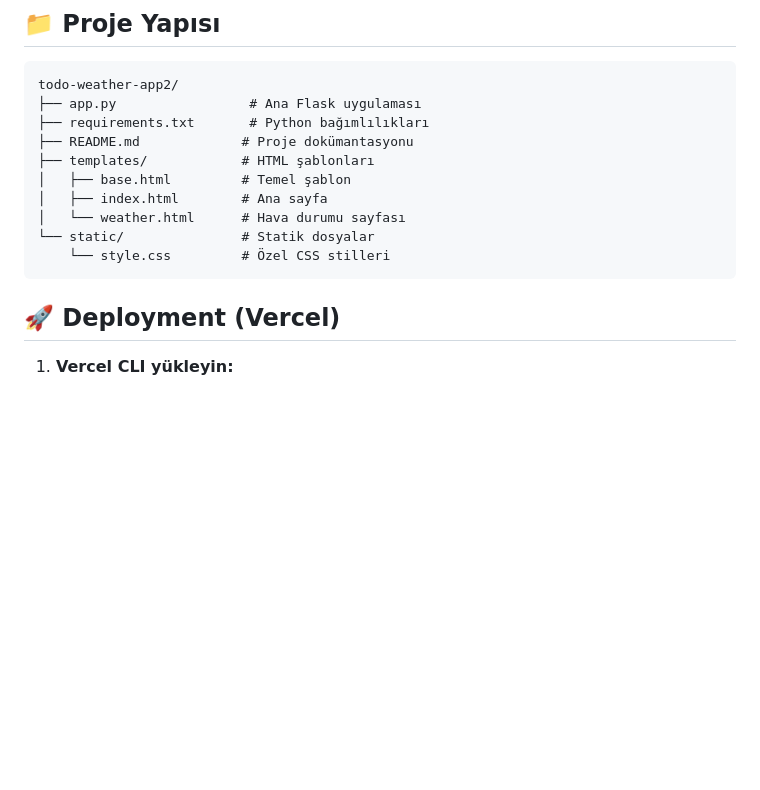
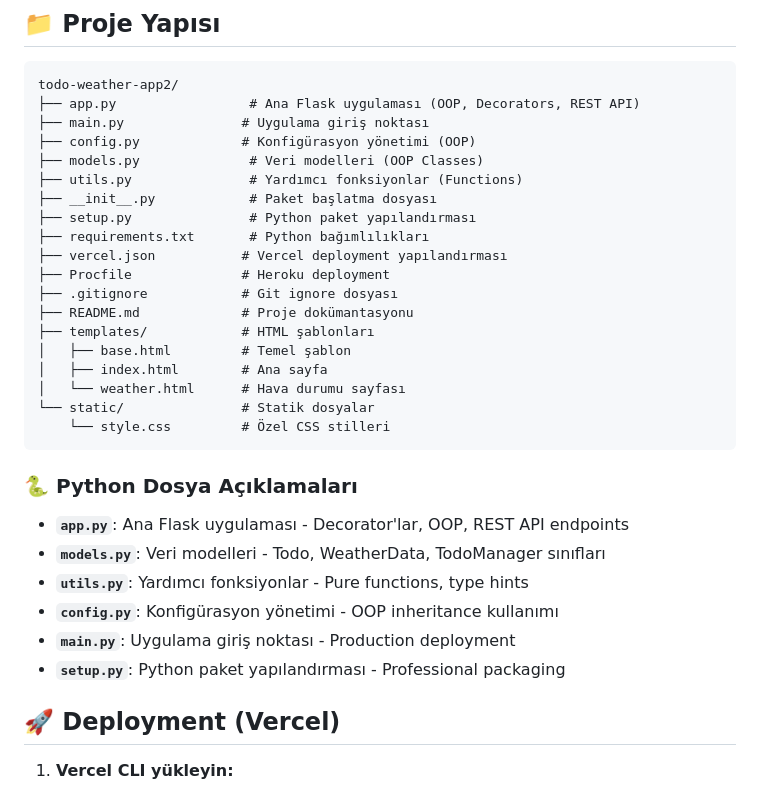
Before and after one commit to kyetim/todo-weather-app2, a Markdown page: README.md, the part around the change printed below. GitHub-like rendering; blank space fills up the shorter version.

````diff
--- a/README.md
+++ b/README.md
@@ -106,8 +158,17 @@ def get_weather(city):
 
 ```
 todo-weather-app2/
-├── app.py                 # Ana Flask uygulaması
+├── app.py                 # Ana Flask uygulaması (OOP, Decorators, REST API)
+├── main.py               # Uygulama giriş noktası
+├── config.py             # Konfigürasyon yönetimi (OOP)
+├── models.py              # Veri modelleri (OOP Classes)
+├── utils.py               # Yardımcı fonksiyonlar (Functions)
+├── __init__.py            # Paket başlatma dosyası
+├── setup.py               # Python paket yapılandırması
 ├── requirements.txt       # Python bağımlılıkları
+├── vercel.json           # Vercel deployment yapılandırması
+├── Procfile              # Heroku deployment
+├── .gitignore            # Git ignore dosyası
 ├── README.md             # Proje dokümantasyonu
 ├── templates/            # HTML şablonları
 │   ├── base.html         # Temel şablon
@@ -116,6 +177,15 @@ todo-weather-app2/
 └── static/               # Statik dosyalar
     └── style.css         # Özel CSS stilleri
 ```
+
+### 🐍 Python Dosya Açıklamaları
+
+- **`app.py`**: Ana Flask uygulaması - Decorator'lar, OOP, REST API endpoints
+- **`models.py`**: Veri modelleri - Todo, WeatherData, TodoManager sınıfları
+- **`utils.py`**: Yardımcı fonksiyonlar - Pure functions, type hints
+- **`config.py`**: Konfigürasyon yönetimi - OOP inheritance kullanımı
+- **`main.py`**: Uygulama giriş noktası - Production deployment
+- **`setup.py`**: Python paket yapılandırması - Professional packaging
 
 ## 🚀 Deployment (Vercel)
 
````
Also changed, not shown: other parts of README.md (+86 -5 lines).
